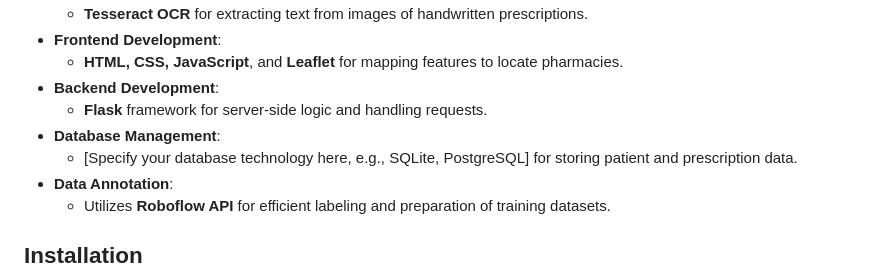
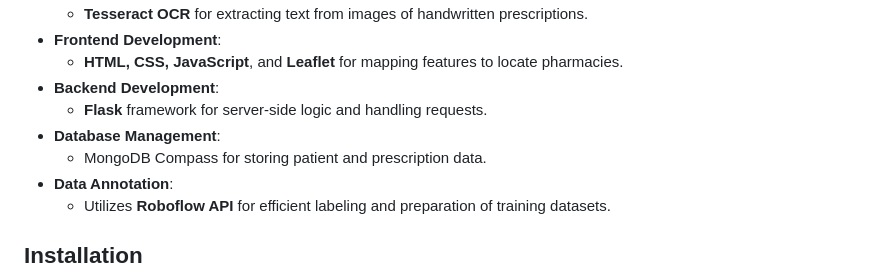
Before and after one commit to DiptiAgarwal2004/DiptiAgarwal2004-Pharmx_pharmacist_Assistant, a Markdown page: README.md, the part around the change. Drawn GitHub-style.

```diff
--- a/README.md
+++ b/README.md
@@ -54,7 +54,7 @@ By leveraging technology, PharmX aims to ensure accurate recognition of patient
 - **Backend Development**:
   - **Flask** framework for server-side logic and handling requests.
 - **Database Management**:
-  - [Specify your database technology here, e.g., SQLite, PostgreSQL] for storing patient and prescription data.
+  - MongoDB Compass for storing patient and prescription data.
 - **Data Annotation**:
   - Utilizes **Roboflow API** for efficient labeling and preparation of training datasets.
 
```
